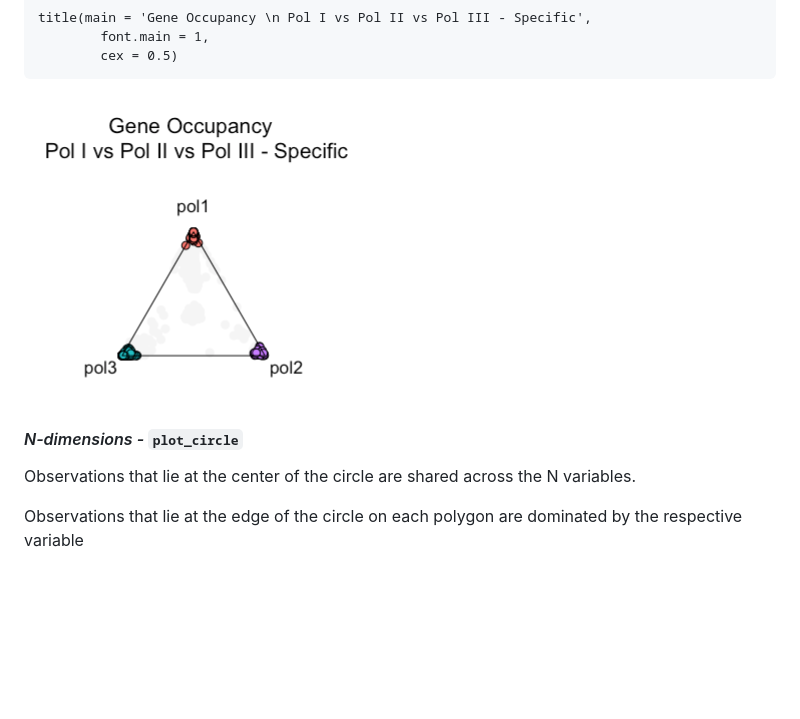
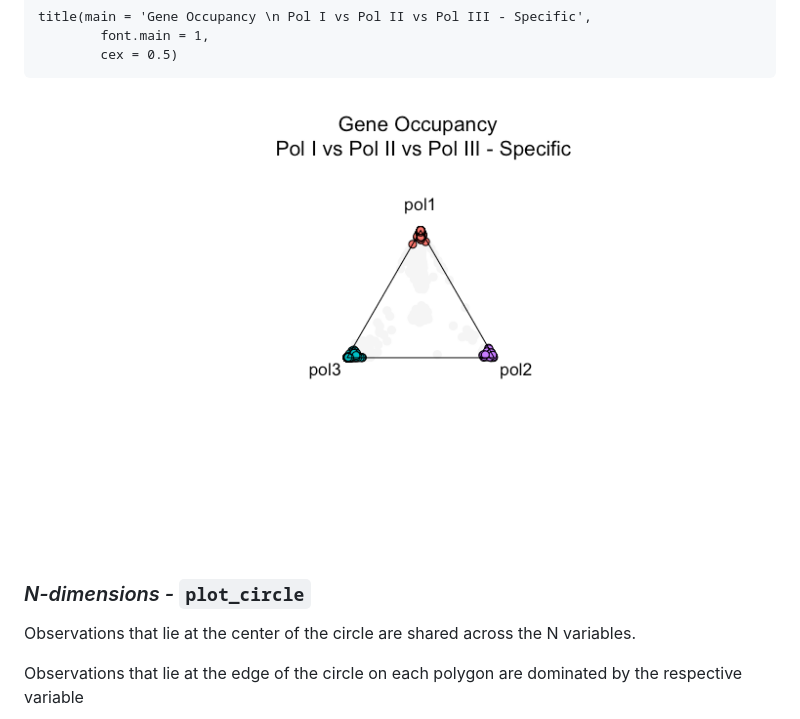
Before and after one commit to VanBortleLab/dominatR, a Markdown page: README.md, the part around the change printed below. Drawn GitHub-style; pictures changed too: man/figures/3d.png; blank space fills up the shorter version.

```diff
--- a/README.md
+++ b/README.md
@@ -128,7 +128,7 @@ title(main = 'Gene Occupancy \n Pol I vs Pol II vs Pol III - Specific',
 
 ![](man/figures/3d.png)
 
-#### *N-dimensions -* `plot_circle`
+### *N-dimensions -* `plot_circle`
 
 Observations that lie at the center of the circle are shared across the N variables.
 
```
Also changed, not shown: other parts of README.md (+12 -12 lines), man/figures/2d.png, man/figures/nd.png.
